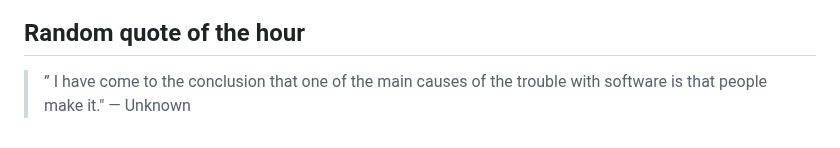
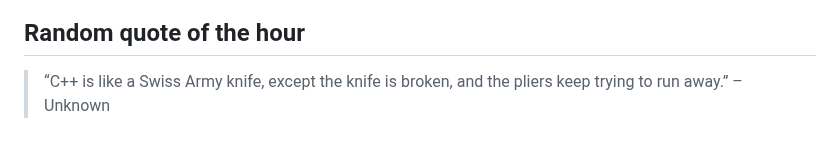
Before and after one commit to slowpoke111/slowpoke111, a Markdown page: README.md, the part around the change. GitHub-like rendering.

Commit message:
Add random quote of the hour

```diff
--- a/README.md
+++ b/README.md
@@ -54,4 +54,4 @@
  <link rel="stylesheet" type='text/css' href="https://cdn.jsdelivr.net/gh/devicons/devicon@latest/devicon.min.css
 
 ## Random quote of the hour
-> ” I have come to the conclusion that one of the main causes of the trouble with software is that people make it."  — Unknown
+> “C++ is like a Swiss Army knife, except the knife is broken, and the pliers keep trying to run away.” – Unknown
```
